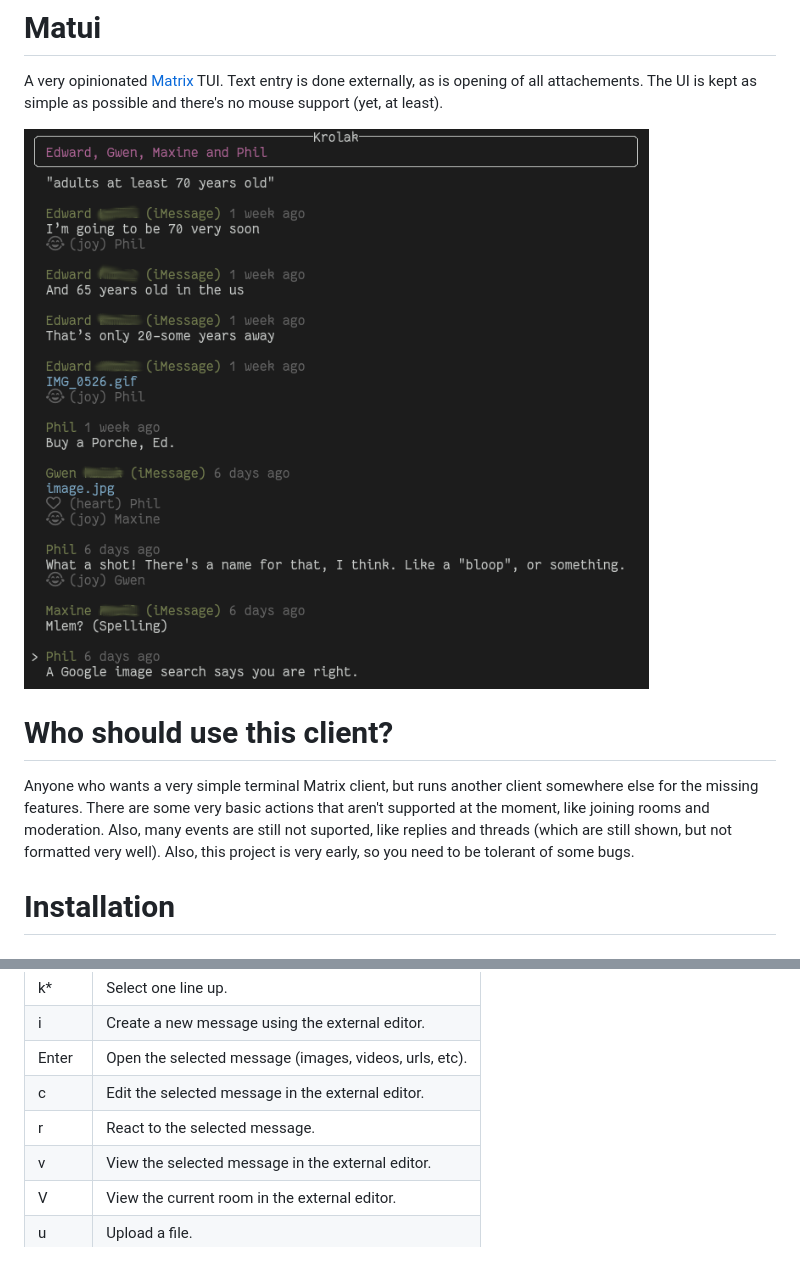
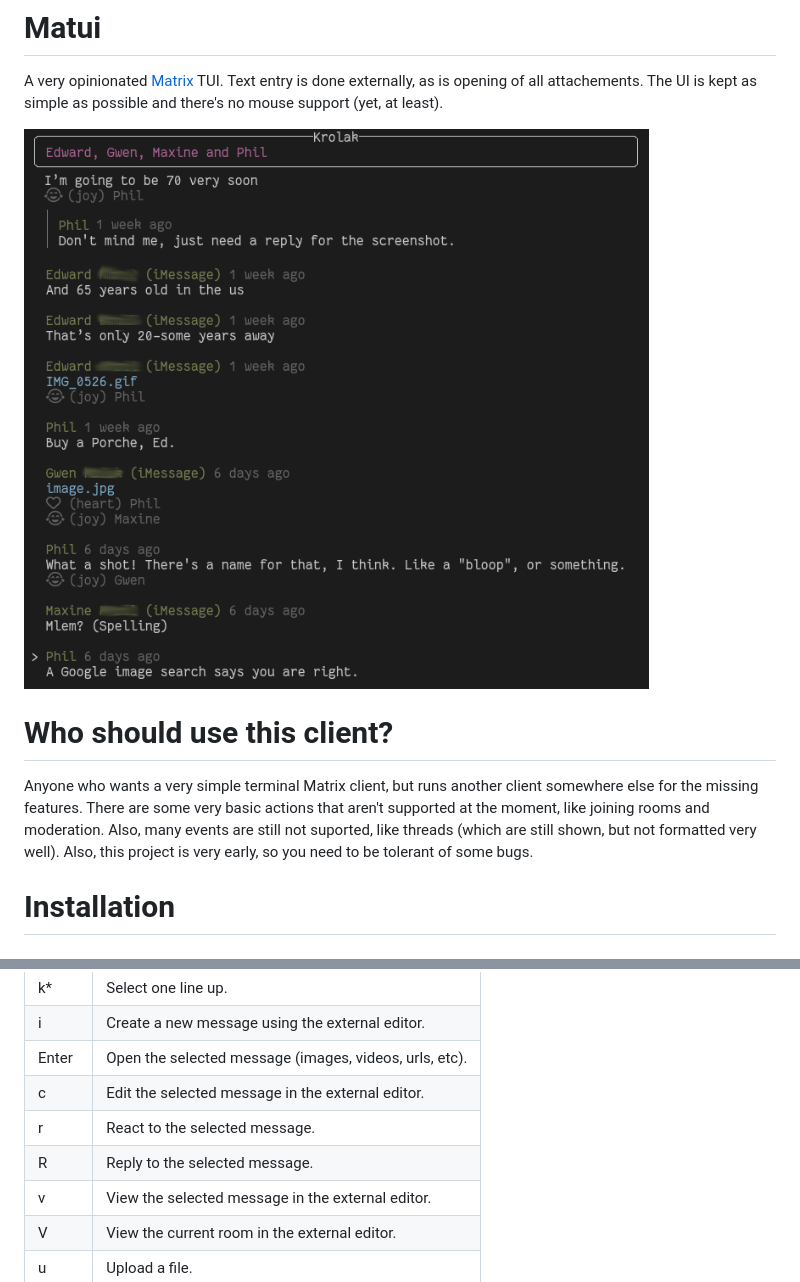
Before and after one commit to pkulak/matui, a Markdown page: README.md, 2 parts joined by grey strips. Rendered like a GitHub page; pictures changed too: screenshot.png.

Commit message:
Add reply support.

```diff
--- a/README.md
+++ b/README.md
@@ -11,9 +11,9 @@ possible and there's no mouse support (yet, at least).
 Anyone who wants a very simple terminal Matrix client, but runs another client
 somewhere else for the missing features. There are some very basic actions
 that aren't supported at the moment, like joining rooms and moderation. Also,
-many events are still not suported, like replies and threads (which are still
-shown, but not formatted very well). Also, this project is very early, so you
-need to be tolerant of some bugs.
+many events are still not suported, like threads (which are still shown, but
+not formatted very well). Also, this project is very early, so you need to
+be tolerant of some bugs.
 
 # Installation
 
@@ -42,6 +42,7 @@ complicated. Especially if you don't implement too many features.
 | Enter | Open the selected message (images, videos, urls, etc). |
 | c     | Edit the selected message in the external editor.      |
 | r     | React to the selected message.                         |
+| R     | Reply to the selected message.                         |
 | v     | View the selected message in the external editor.      |
 | V     | View the current room in the external editor.          |
 | u     | Upload a file.                                         |
```
Also changed, not shown: 6 other files.
